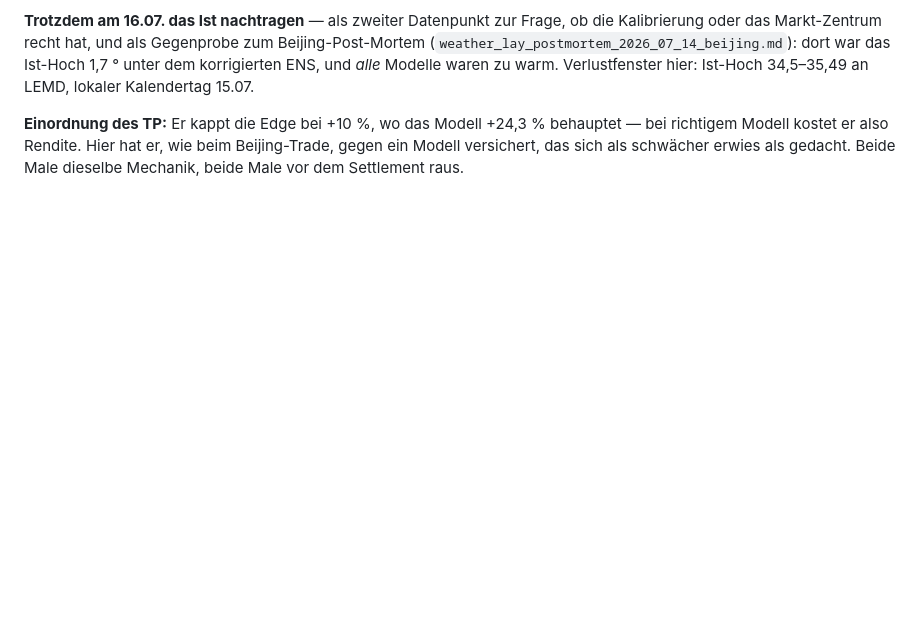
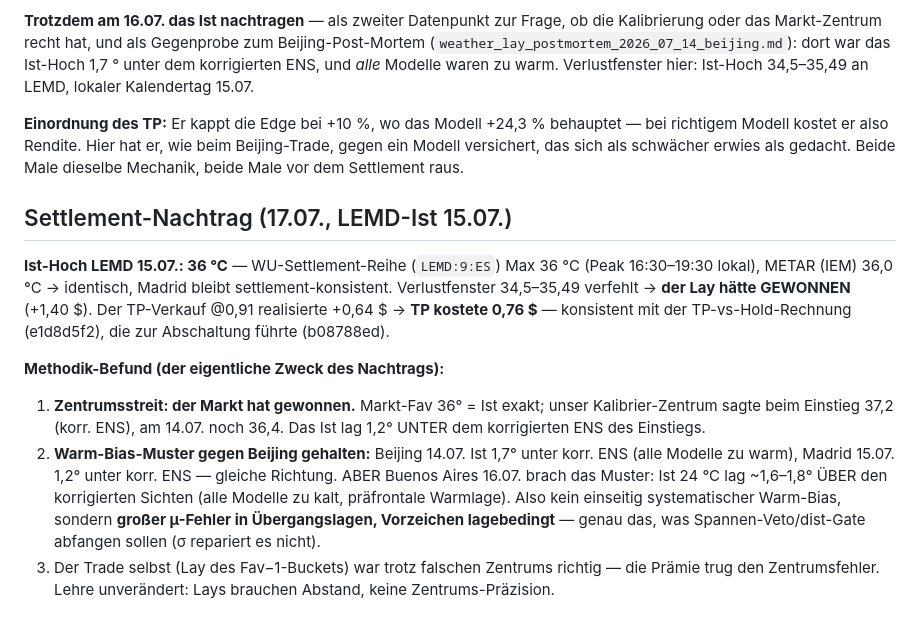
Before and after one commit to defcon3/boersenbot, a Markdown page: preregs/weather_lay_bets_2026_07_15.md, the part around the change. GitHub-like rendering; blank space fills up the shorter version.

```diff
--- a/preregs/weather_lay_bets_2026_07_15.md
+++ b/preregs/weather_lay_bets_2026_07_15.md
@@ -82,3 +82,27 @@ Verlustfenster hier: Ist-Hoch 34,5–35,49 an LEMD, lokaler Kalendertag 15.07.
 behauptet — bei richtigem Modell kostet er also Rendite. Hier hat er, wie beim
 Beijing-Trade, gegen ein Modell versichert, das sich als schwächer erwies als
 gedacht. Beide Male dieselbe Mechanik, beide Male vor dem Settlement raus.
+
+## Settlement-Nachtrag (17.07., LEMD-Ist 15.07.)
+
+**Ist-Hoch LEMD 15.07.: 36 °C** — WU-Settlement-Reihe (`LEMD:9:ES`) Max 36 °C
+(Peak 16:30–19:30 lokal), METAR (IEM) 36,0 °C → identisch, Madrid bleibt
+settlement-konsistent. Verlustfenster 34,5–35,49 verfehlt → **der Lay hätte
+GEWONNEN** (+1,40 $). Der TP-Verkauf @0,91 realisierte +0,64 $ → **TP kostete
+0,76 $** — konsistent mit der TP-vs-Hold-Rechnung (e1d8d5f2), die zur
+Abschaltung führte (b08788ed).
+
+**Methodik-Befund (der eigentliche Zweck des Nachtrags):**
+1. **Zentrumsstreit: der Markt hat gewonnen.** Markt-Fav 36° = Ist exakt;
+   unser Kalibrier-Zentrum sagte beim Einstieg 37,2 (korr. ENS), am 14.07.
+   noch 36,4. Das Ist lag 1,2° UNTER dem korrigierten ENS des Einstiegs.
+2. **Warm-Bias-Muster gegen Beijing gehalten:** Beijing 14.07. Ist 1,7° unter
+   korr. ENS (alle Modelle zu warm), Madrid 15.07. 1,2° unter korr. ENS —
+   gleiche Richtung. ABER Buenos Aires 16.07. brach das Muster: Ist 24 °C lag
+   ~1,6–1,8° ÜBER den korrigierten Sichten (alle Modelle zu kalt, präfrontale
+   Warmlage). Also kein einseitig systematischer Warm-Bias, sondern **großer
+   µ-Fehler in Übergangslagen, Vorzeichen lagebedingt** — genau das, was
+   Spannen-Veto/dist-Gate abfangen sollen (σ repariert es nicht).
+3. Der Trade selbst (Lay des Fav−1-Buckets) war trotz falschen Zentrums
+   richtig — die Prämie trug den Zentrumsfehler. Lehre unverändert: Lays
+   brauchen Abstand, keine Zentrums-Präzision.
```
Also changed, not shown: preregs/weather_lay_bets_2026_07_16_17.md (added, +97 -0 lines).
